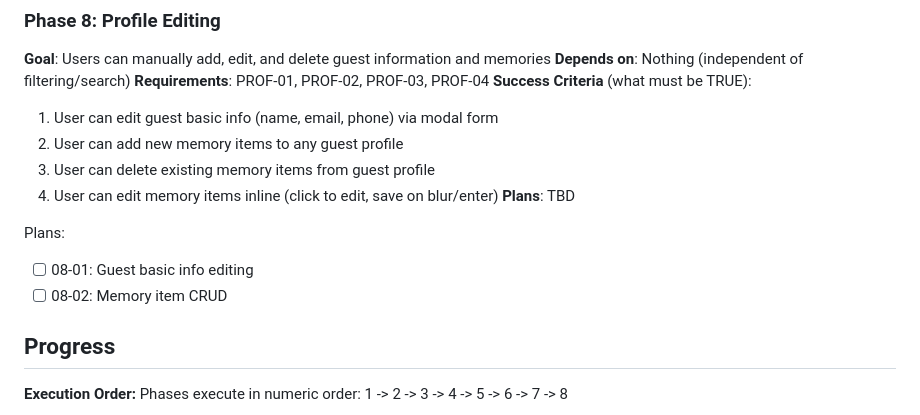
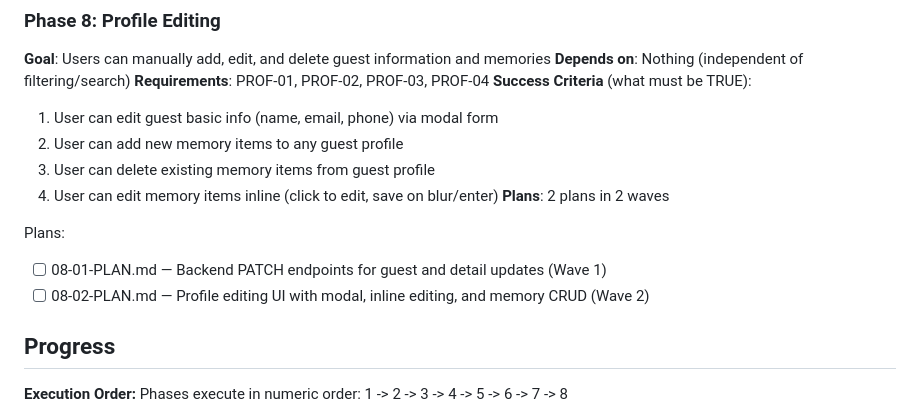
Before and after one commit to urlaubsmagie-code/FlaskApp, a Markdown page: .planning/ROADMAP.md, the part around one of its changes. GitHub-like rendering.

Commit message:
docs(08): create phase plans for profile editing
- 08-01: Backend PATCH endpoints for guest and detail updates (Wave 1)
- 08-02: Profile editing UI with modal, inline editing, memory CRUD (Wave 2)

Requirements covered: PROF-01, PROF-02, PROF-03, PROF-04

Co-Authored-By: Claude Opus 4.5 <noreply@anthropic.com>

```diff
--- a/.planning/ROADMAP.md
+++ b/.planning/ROADMAP.md
@@ -135,11 +134,11 @@ Plans:
   2. User can add new memory items to any guest profile
   3. User can delete existing memory items from guest profile
   4. User can edit memory items inline (click to edit, save on blur/enter)
-**Plans**: TBD
+**Plans**: 2 plans in 2 waves
 
 Plans:
-- [ ] 08-01: Guest basic info editing
-- [ ] 08-02: Memory item CRUD
+- [ ] 08-01-PLAN.md — Backend PATCH endpoints for guest and detail updates (Wave 1)
+- [ ] 08-02-PLAN.md — Profile editing UI with modal, inline editing, and memory CRUD (Wave 2)
 
 ## Progress
 
```
Also changed, not shown: other parts of .planning/ROADMAP.md (+1 -2 lines), 2 other files.
